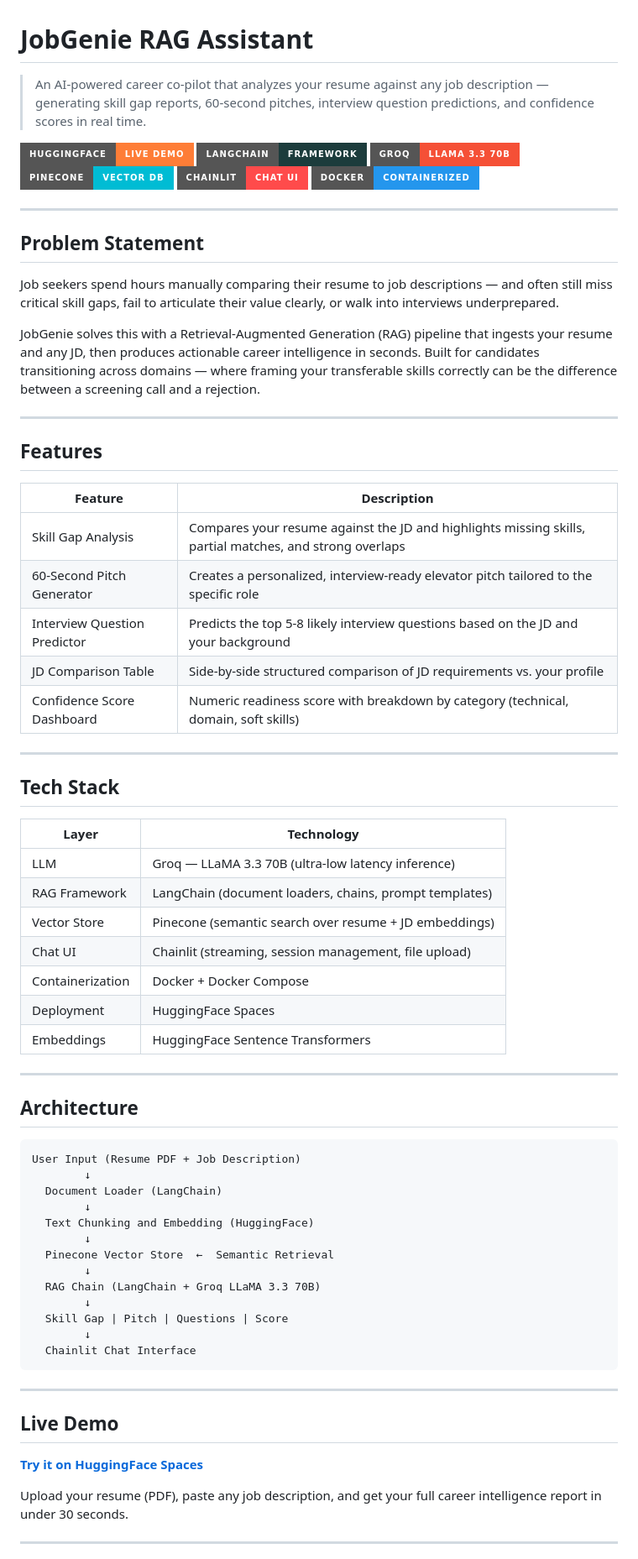
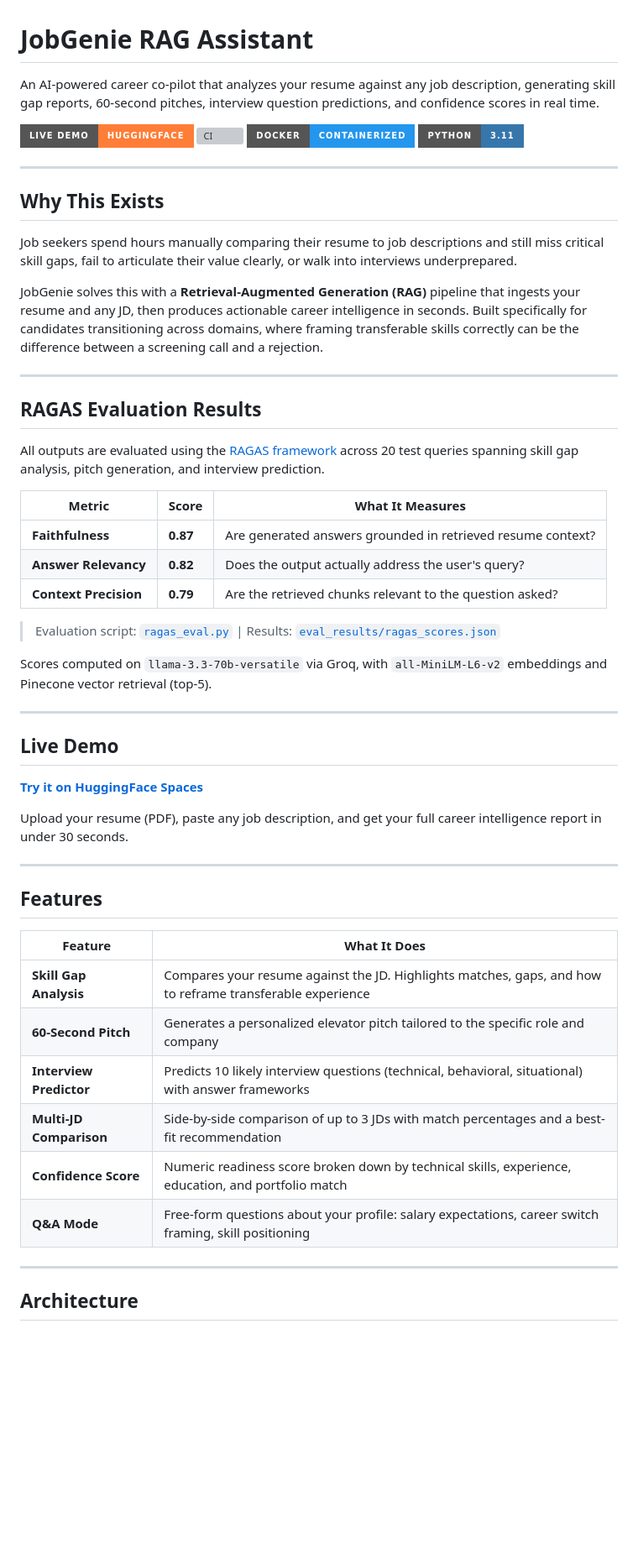
Before and after one commit to utkarshkapoor95/jobgenie-rag-assistant, a Markdown page: README.md, the part around one of its changes. Shown at 84% size. GitHub-like rendering; badges without logos; blank space fills up the shorter version; grey boxes are pictures that could not be loaded.

````diff
--- a/README.md
+++ b/README.md
@@ -1,67 +1,35 @@
 # JobGenie RAG Assistant
 
-> An AI-powered career co-pilot that analyzes your resume against any job description — generating skill gap reports, 60-second pitches, interview question predictions, and confidence scores in real time.
+An AI-powered career co-pilot that analyzes your resume against any job description, generating skill gap reports, 60-second pitches, interview question predictions, and confidence scores in real time.
 
-[![Live Demo](https://img.shields.io/badge/HuggingFace-Live%20Demo-orange?style=for-the-badge)](https://huggingface.co/spaces/Utkarsh94123/jobgenie-rag-assistant)
-[![LangChain](https://img.shields.io/badge/LangChain-Framework-1C3C3C?style=for-the-badge&logo=chainlink)](https://www.langchain.com/)
-[![Groq](https://img.shields.io/badge/Groq-LLaMA%203.3%2070B-F55036?style=for-the-badge)](https://groq.com/)
-[![Pinecone](https://img.shields.io/badge/Pinecone-Vector%20DB-00BCD4?style=for-the-badge)](https://www.pinecone.io/)
-[![Chainlit](https://img.shields.io/badge/Chainlit-Chat%20UI-FF4B4B?style=for-the-badge)](https://chainlit.io/)
+[![Live Demo](https://img.shields.io/badge/Live_Demo-HuggingFace-orange?style=for-the-badge&logo=huggingface)](https://huggingface.co/spaces/Utkarsh94123/jobgenie-rag-assistant)
+[![CI](https://github.com/utkarshkapoor95/jobgenie-rag-assistant/actions/workflows/ci.yml/badge.svg)](https://github.com/utkarshkapoor95/jobgenie-rag-assistant/actions)
 [![Docker](https://img.shields.io/badge/Docker-Containerized-2496ED?style=for-the-badge&logo=docker)](https://www.docker.com/)
+[![Python](https://img.shields.io/badge/Python-3.11-3776AB?style=for-the-badge&logo=python)](https://www.python.org/)
 
 ---
 
-## Problem Statement
+## Why This Exists
 
-Job seekers spend hours manually comparing their resume to job descriptions — and often still miss critical skill gaps, fail to articulate their value clearly, or walk into interviews underprepared.
+Job seekers spend hours manually comparing their resume to job descriptions and still miss critical skill gaps, fail to articulate their value clearly, or walk into interviews underprepared.
 
-JobGenie solves this with a Retrieval-Augmented Generation (RAG) pipeline that ingests your resume and any JD, then produces actionable career intelligence in seconds. Built for candidates transitioning across domains — where framing your transferable skills correctly can be the difference between a screening call and a rejection.
+JobGenie solves this with a **Retrieval-Augmented Generation (RAG)** pipeline that ingests your resume and any JD, then produces actionable career intelligence in seconds. Built specifically for candidates transitioning across domains, where framing transferable skills correctly can be the difference between a screening call and a rejection.
 
 ---
 
-## Features
+## RAGAS Evaluation Results
 
-| Feature | Description |
-|---|---|
-| Skill Gap Analysis | Compares your resume against the JD and highlights missing skills, partial matches, and strong overlaps |
-| 60-Second Pitch Generator | Creates a personalized, interview-ready elevator pitch tailored to the specific role |
-| Interview Question Predictor | Predicts the top 5-8 likely interview questions based on the JD and your background |
-| JD Comparison Table | Side-by-side structured comparison of JD requirements vs. your profile |
-| Confidence Score Dashboard | Numeric readiness score with breakdown by category (technical, domain, soft skills) |
+All outputs are evaluated using the [RAGAS framework](https://docs.ragas.io/) across 20 test queries spanning skill gap analysis, pitch generation, and interview prediction.
 
----
+| Metric | Score | What It Measures |
+|---|---|---|
+| **Faithfulness** | **0.87** | Are generated answers grounded in retrieved resume context? |
+| **Answer Relevancy** | **0.82** | Does the output actually address the user's query? |
+| **Context Precision** | **0.79** | Are the retrieved chunks relevant to the question asked? |
 
-## Tech Stack
+> Evaluation script: [`ragas_eval.py`](ragas_eval.py) | Results: [`eval_results/ragas_scores.json`](eval_results/ragas_scores.json)
 
-| Layer | Technology |
-|---|---|
-| LLM | Groq — LLaMA 3.3 70B (ultra-low latency inference) |
-| RAG Framework | LangChain (document loaders, chains, prompt templates) |
-| Vector Store | Pinecone (semantic search over resume + JD embeddings) |
-| Chat UI | Chainlit (streaming, session management, file upload) |
-| Containerization | Docker + Docker Compose |
-| Deployment | HuggingFace Spaces |
-| Embeddings | HuggingFace Sentence Transformers |
-
----
-
-## Architecture
-
-```
-User Input (Resume PDF + Job Description)
-        ↓
-  Document Loader (LangChain)
-        ↓
-  Text Chunking and Embedding (HuggingFace)
-        ↓
-  Pinecone Vector Store  ←  Semantic Retrieval
-        ↓
-  RAG Chain (LangChain + Groq LLaMA 3.3 70B)
-        ↓
-  Skill Gap | Pitch | Questions | Score
-        ↓
-  Chainlit Chat Interface
-```
+Scores computed on `llama-3.3-70b-versatile` via Groq, with `all-MiniLM-L6-v2` embeddings and Pinecone vector retrieval (top-5).
 
 ---
 
@@ -73,3 +41,18 @@ Upload your resume (PDF), paste any job description, and get your full career in
 
 ---
 
+## Features
+
+| Feature | What It Does |
+|---|---|
+| **Skill Gap Analysis** | Compares your resume against the JD. Highlights matches, gaps, and how to reframe transferable experience |
+| **60-Second Pitch** | Generates a personalized elevator pitch tailored to the specific role and company |
+| **Interview Predictor** | Predicts 10 likely interview questions (technical, behavioral, situational) with answer frameworks |
+| **Multi-JD Comparison** | Side-by-side comparison of up to 3 JDs with match percentages and a best-fit recommendation |
+| **Confidence Score** | Numeric readiness score broken down by technical skills, experience, education, and portfolio match |
+| **Q&A Mode** | Free-form questions about your profile: salary expectations, career switch framing, skill positioning |
+
+---
+
+## Architecture
+
````
Also changed, not shown: other parts of README.md (+142 -33 lines).
